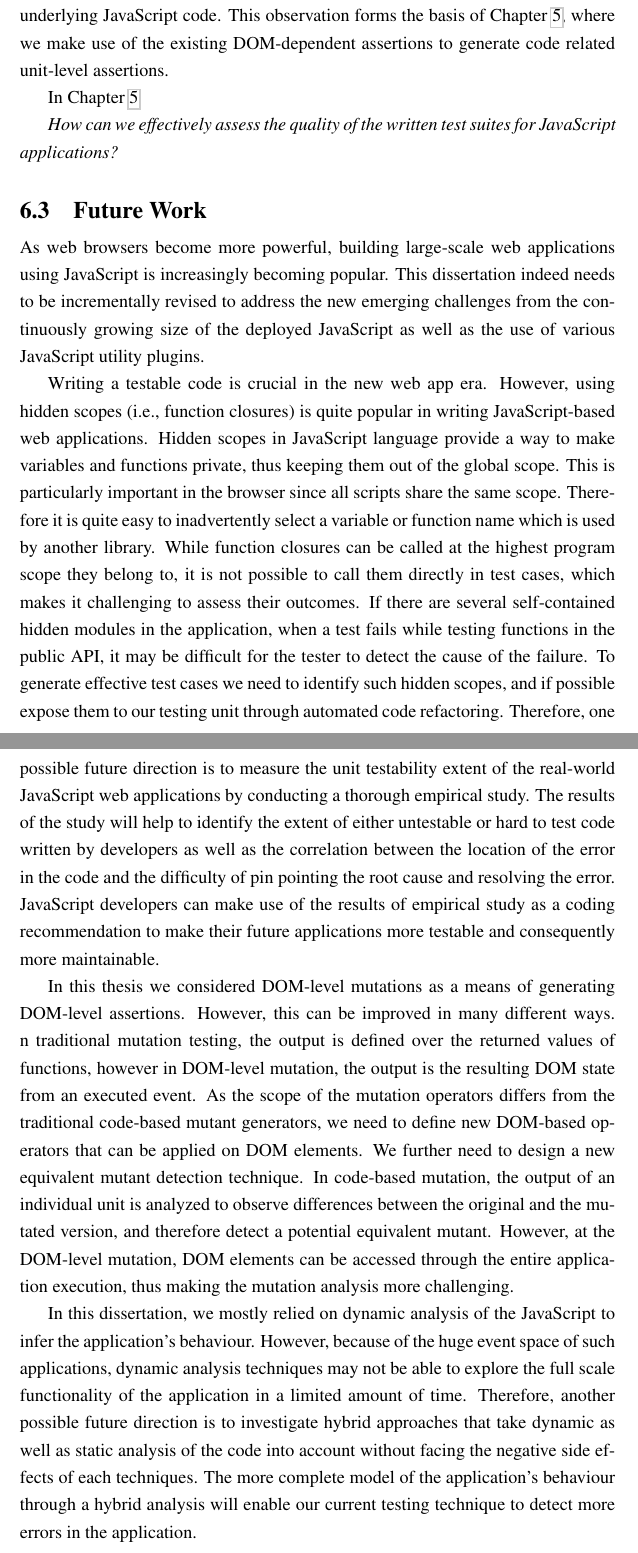
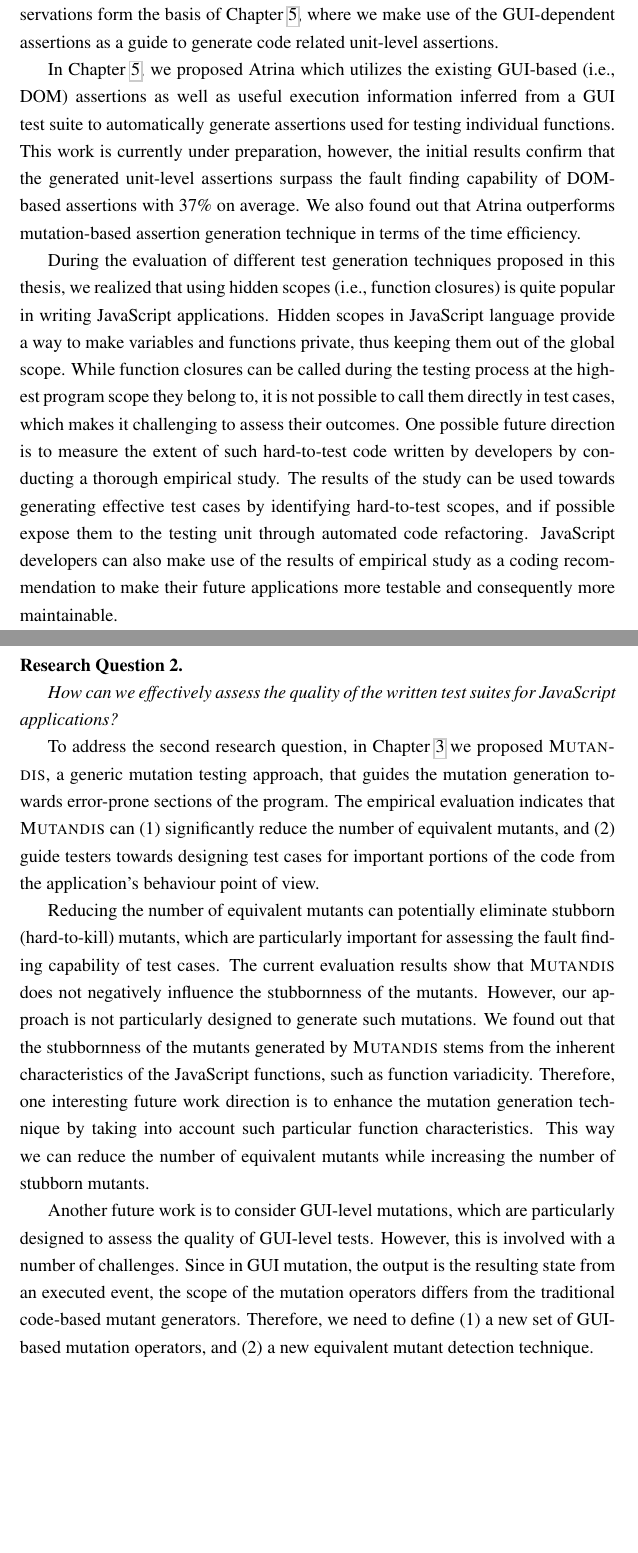
Before and after one commit to mirshokraie/papers, a LaTeX thesis (thesis/diss.tex, which reads thesis/conclusion.tex): two parts of pages 124 and 125 of 137, joined at a grey line, cut so that both start at the same text, the shorter picture padded with empty space. Compiled offline with pdfLaTeX.

Commit message:
conclusion

```diff
--- a/thesis/conclusion.tex
+++ b/thesis/conclusion.tex
@@ -22,23 +22,27 @@ detect regression faults with minimal performance overhead.
 
 Our invariant generation technique is based on the assumption that the program specifications are not changed frequently in subsequent revisions. However, if major changes affect the core properties of the application, the inferred invariants from the original version may not be valid any longer. Moreover, unlike post-condition assertions, invariant-based ones are inline assertions, which are checked at different points of the program's code. Therefore, it can become difficult for the tester to comprehend these type of assertions.
 
-In order to generate oracles that can be used during the common testing cycles of a large system, including unit and GUI testing, we proposed \jseft in \chapref{jseft}. \jseft generates test cases combined with post-condition assertions at the two complementary levels of unit and event-based tests. To evaluate the effectiveness of our approach we further consider a state-of-the-art \javascript test generation framework as a basis to compare our technique. The results of the empirical evaluation indicate that the approach generates test cases with high fault finding capability. One of the important observations from the results is that event-based tests can potentially miss the code-related errors (32\% on average) if the fault does not propagate to the observable DOM. We observed that the rate of missed faults are higher for the applications that have tight interaction with the DOM through the underlying \javascript code. This observation forms the basis of \chapref{atrina}, where we make use of the existing DOM-dependent assertions to generate code related unit-level assertions.
+In order to generate oracles that can be used during the common testing cycles of a large system, including unit and GUI testing, we proposed \jseft in \chapref{jseft}. \jseft generates test cases combined with post-condition assertions at the two complementary levels of unit and event-based tests. We use mutation testing to produce our assertions.
+To evaluate the effectiveness of \jseft we consider a state-of-the-art \javascript test generation framework as a basis to compare our technique. The results of the empirical evaluation indicate that the approach generates test cases with high fault finding capability.
 
-In \chapref{atrina}
+Further analysis of the results revealed that (1) although, the generated assertions by \jseft are effective in detecting the injected faults, the use of mutation testing for the purpose of assertion generation can negatively impact the performance, and (2) event-based tests can potentially miss the code-related errors (32\% on average) if the fault does not propagate to the observable GUI state. We observed that the rate of missed faults are higher for the applications that have tight interaction with the GUI through the underlying executable code. These two observations form the basis of \chapref{atrina}, where we make use of the GUI-dependent assertions as a guide to generate code related unit-level assertions.
+
+In \chapref{atrina}, we proposed \atrina which utilizes the existing GUI-based (\ie DOM) assertions as well as useful execution information inferred from a GUI test suite to automatically generate assertions used for testing individual functions. This work is currently under preparation, however, the initial results confirm that the generated unit-level assertions surpass the fault finding capability of DOM-based assertions with 37\% on average. We also found out that \atrina outperforms mutation-based assertion generation technique in terms of the time efficiency.
+
+During the evaluation of different test generation techniques proposed in this thesis, we realized that using hidden scopes (\ie function closures) is quite popular in writing \javascript applications.
+Hidden scopes in \javascript language provide a way to make variables and functions private, thus keeping them out of the global scope.
+While function closures can be called during the testing process at the highest program scope they belong to, it is not possible to call them directly in test cases, which makes it challenging to assess their outcomes.
+One possible future direction is to measure the extent of such hard-to-test code written by developers by conducting a thorough empirical study.
+The results of the study can be used towards generating effective test cases by identifying hard-to-test scopes, and if possible expose them to the testing unit through automated code refactoring. \javascript developers can also make use of the results of empirical study as a coding recommendation to make their future applications more testable and consequently more maintainable.
+
+\headbf{Research Question 2}
 
 \emph{How can we effectively assess the quality of the written test suites for \javascript applications?}
 
-\section{Future Work}
-As web browsers become more powerful, building large-scale web applications using \javascript is increasingly becoming popular. This dissertation indeed needs to be incrementally revised to address the new emerging challenges from the continuously growing size of the deployed \javascript as well as the use of various \javascript utility plugins.
+To address the second research question, in \chapref{mutandis} we proposed \mutandis, a generic mutation testing approach, that guides the mutation generation towards error-prone sections of the program. The empirical evaluation indicates that \mutandis can (1) significantly reduce the number of equivalent mutants, and (2) guide testers towards designing test cases for important portions of the code from the application's behaviour point of view.
 
-Writing a testable code is crucial in the new web app era. However, using hidden scopes (\ie function closures) is quite popular in writing \javascript-based web applications.
-Hidden scopes in \javascript language provide a way to make variables and functions private, thus keeping them out of the global scope.
-This is particularly important in the browser since all scripts share the same scope. Therefore it is quite easy to inadvertently select a variable or function name which is used by another library.
-While function closures can be called at the highest program scope they belong to, it is not possible
-to call them directly in test cases, which makes it challenging to assess their outcomes.
-If there are several self-contained hidden modules in the application, when a test fails while testing functions in the public API, it may be difficult for the tester to detect the cause of the failure.
-To generate effective test cases we need to identify such hidden scopes, and if possible expose them to our testing unit through automated code refactoring. Therefore, one possible future direction is to measure the unit testability extent of the real-world \javascript web applications by conducting a thorough empirical study. The results of the study will help to identify the extent of either untestable or hard to test code written by developers as well as the correlation between the location of the error in the code and the difficulty of pin pointing the root cause and resolving the error. \javascript developers can make use of the results of empirical study as a coding recommendation to make their future applications more testable and consequently more maintainable.
+Reducing the number of equivalent mutants can potentially eliminate stubborn (hard-to-kill) mutants, which are particularly important for assessing the fault finding capability of test cases. The current evaluation results show that \mutandis does not negatively influence the stubbornness of the mutants.
+However, our approach is not particularly designed to generate such mutations.
+We found out that the stubbornness of the mutants generated by \mutandis stems from the inherent characteristics of the \javascript functions, such as function variadicity. Therefore, one interesting future work direction is to enhance the mutation generation technique by taking into account such particular function characteristics. This way we can reduce the number of equivalent mutants while increasing the number of stubborn mutants.
 
-In this thesis we considered DOM-level mutations as a means of generating DOM-level assertions. However, this can be improved in many different ways. n traditional mutation testing, the output is defined over the returned values of functions, however in DOM-level mutation, the output is the resulting DOM state from an executed event. As the scope of the mutation operators differs from the traditional code-based mutant generators, we need to define new DOM-based operators that can be applied on DOM elements. We further need to design a new equivalent mutant detection technique. In code-based mutation, the output of an individual unit is analyzed to observe differences between the original and the mutated version, and therefore detect a potential equivalent mutant. However, at the DOM-level mutation, DOM elements can be accessed through the entire application execution, thus making the mutation analysis more challenging.
-
-In this dissertation, we mostly relied on dynamic analysis of the \javascript to infer the application's behaviour. However, because of the huge event space of such applications, dynamic analysis techniques may not be able to explore the full scale functionality of the application in a limited amount of time. Therefore, another possible future direction is to investigate hybrid approaches that take dynamic as well as static analysis of the code into account without facing the negative side effects of each techniques. The more complete model of the application's behaviour through a hybrid analysis will enable our current testing technique to detect more errors in the application.
+Another future work is to consider GUI-level mutations, which are particularly designed to assess the quality of GUI-level tests. However, this is involved with a number of challenges. Since in GUI mutation, the output is the resulting state from an executed event, the scope of the mutation operators differs from the traditional code-based mutant generators. Therefore, we need to define (1) a new set of GUI-based mutation operators, and (2) a new equivalent mutant detection technique.
```
